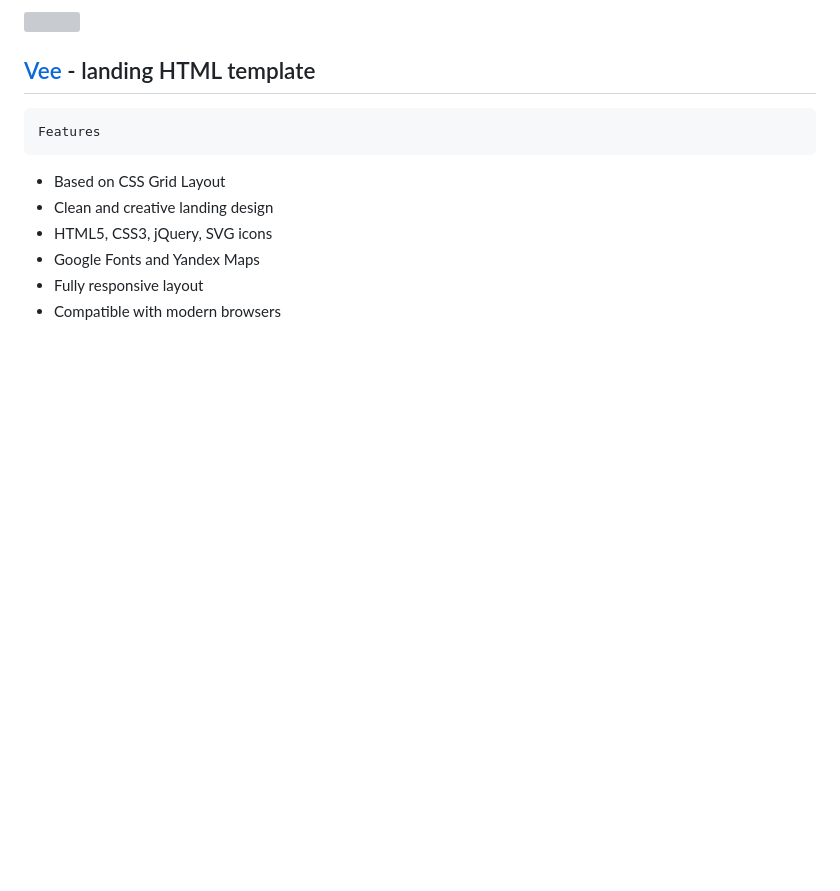
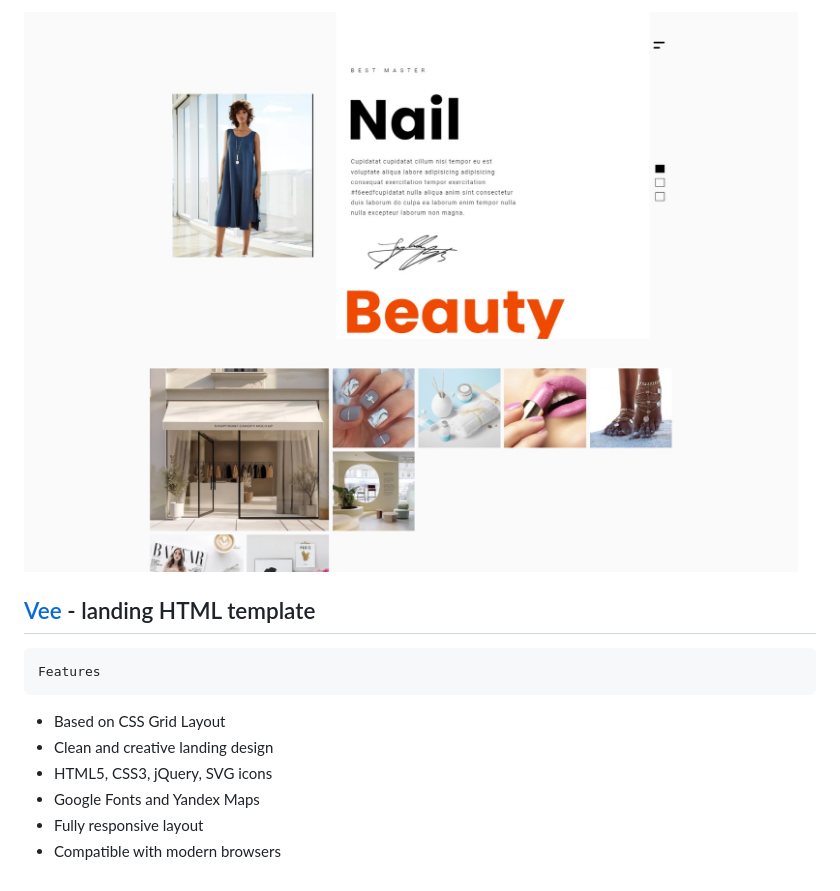
Before and after one commit to yojeero/junso, a Markdown page: README.md, the part around the change. Drawn GitHub-style; pictures changed too: preview/preview.jpg (added); blank space fills up the shorter version; grey boxes are pictures that could not be loaded.

```diff
--- a/README.md
+++ b/README.md
@@ -1,4 +1,4 @@
-<img src="preview/view.jpg">
+<img src="preview/preview.jpg">
 
 ## [Vee](https://veevo.vercel.app/) - landing HTML template ##
 
```
